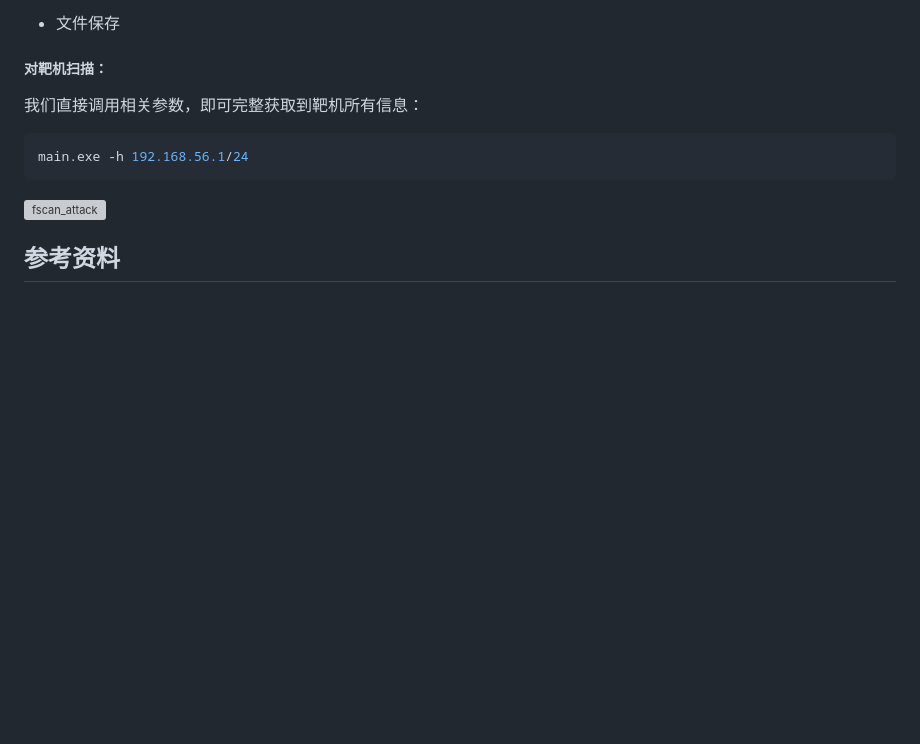
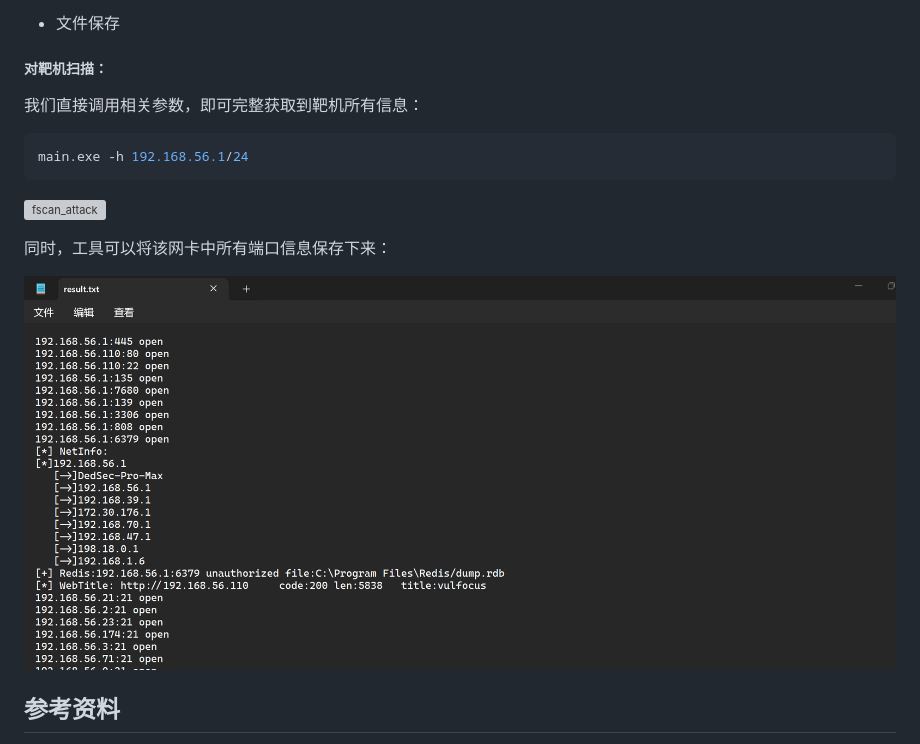
Before and after one commit to Xuyan-cmd/Network-security-attack-and-defense-practice, a Markdown page: README.md, the part around the change. Drawn GitHub-style; pictures changed too: img/resulttxt.png (added); blank space fills up the shorter version; grey boxes are pictures that could not be loaded.

Commit message:
修复部分实验方案

```diff
--- a/README.md
+++ b/README.md
@@ -742,13 +742,9 @@ main.exe -h 192.168.56.1/24
 
 ![fscan_attack](img/fscan_attack.png)
 
+同时，工具可以将该网卡中所有端口信息保存下来：
 
-
-
-
-
-
-
+![resulttxt](img/resulttxt.png)
 
 ## 参考资料
 
```
